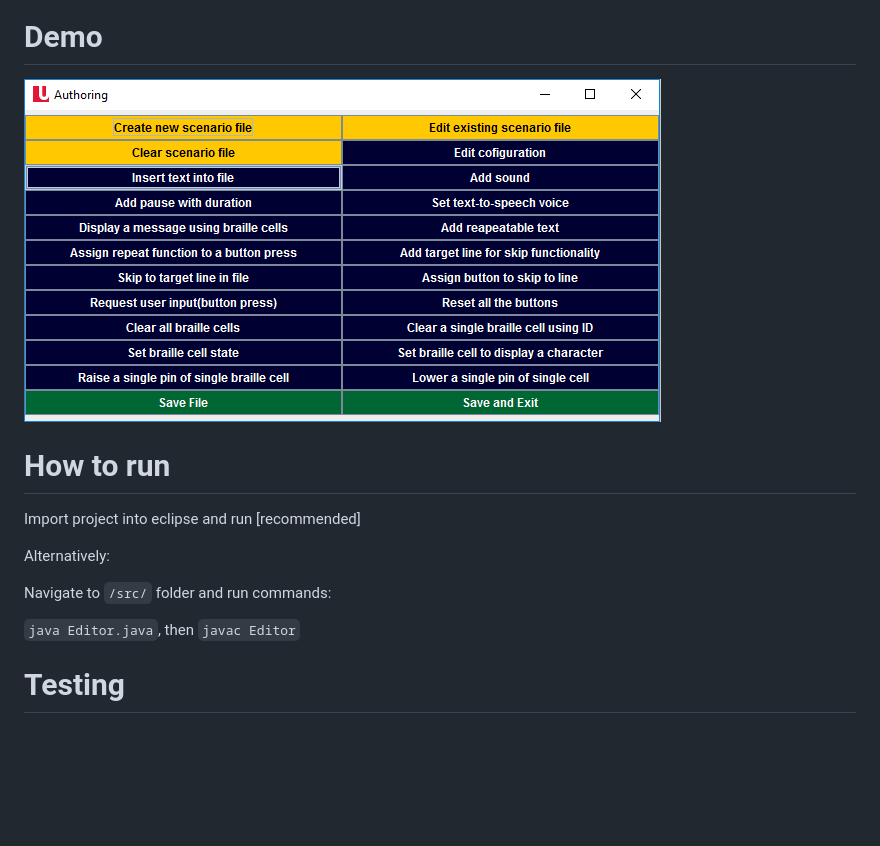
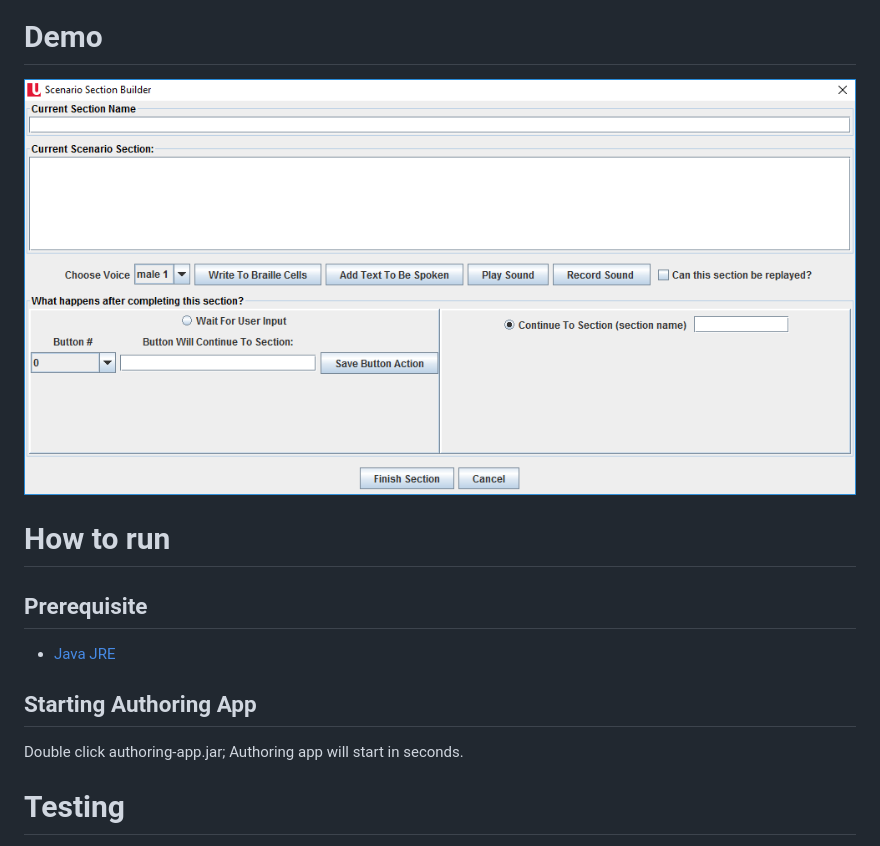
Before and after one commit to JesseyH/Player, a Markdown page: README.md, the part around the change. Drawn GitHub-style; pictures changed too: demo.png; blank space fills up the shorter version.

```diff
--- a/README.md
+++ b/README.md
@@ -9,13 +9,10 @@ The Authoring App created in java allows educator to create and customize scenar
 
 # How to run
 
-Import project into eclipse and run [recommended]
-
-Alternatively:
-
-Navigate to `/src/` folder and run commands:
-
-  `java Editor.java`, then `javac Editor`
+## Prerequisite
+* [Java JRE](http://www.oracle.com/technetwork/java/javase/downloads/jre8-downloads-2133155.html)
+## Starting Authoring App
+Double click authoring-app.jar; Authoring app will start in seconds.
 
 # Testing
 See test files under `/testing/` folder
```
